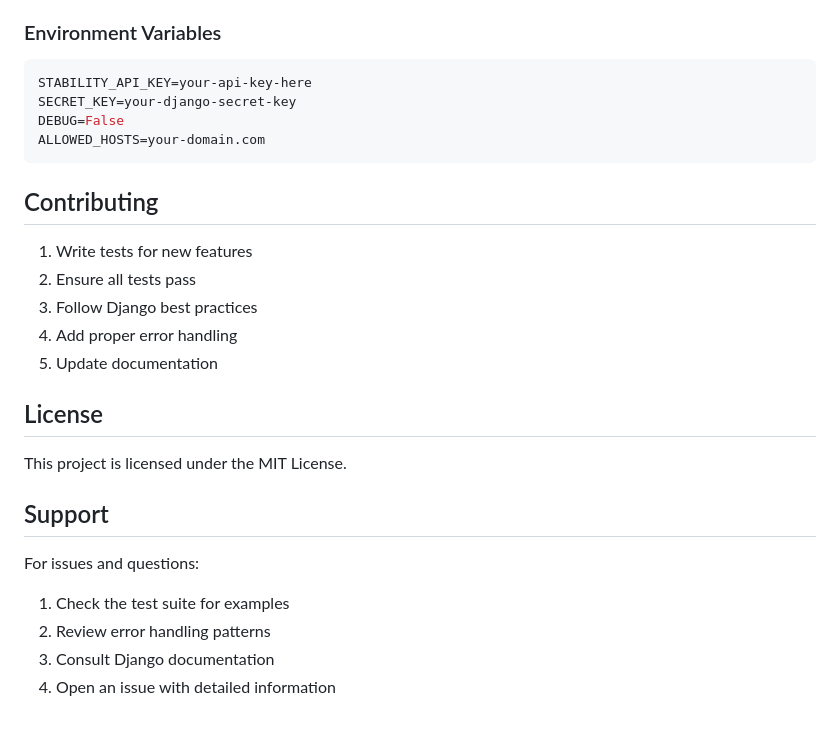
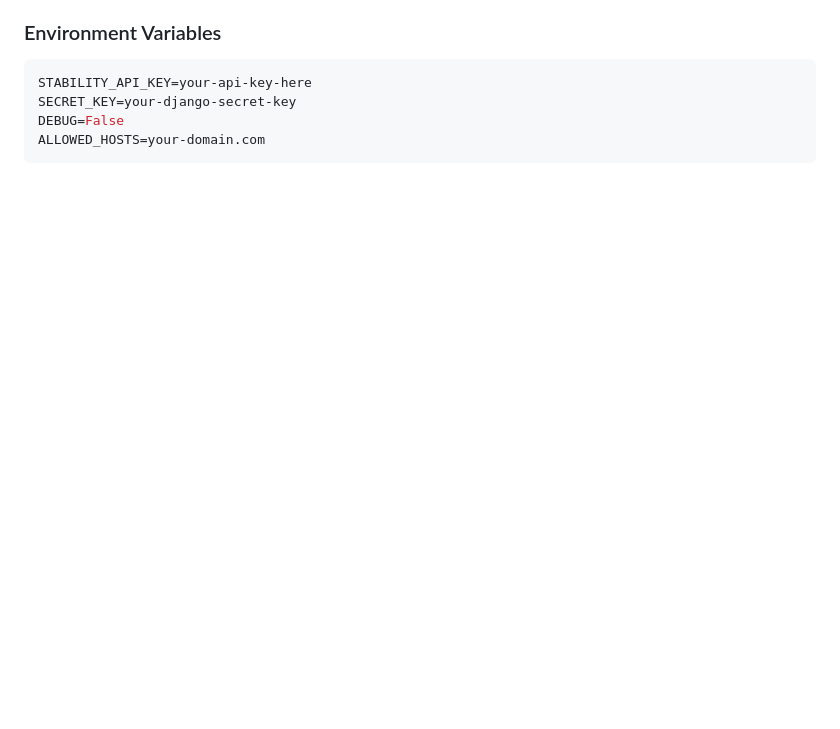
Before and after one commit to MaBenAd/Image-Generator, a Markdown page: README.md, the part around the change. GitHub-like rendering; blank space fills up the shorter version.

````diff
--- a/README.md
+++ b/README.md
@@ -195,23 +195,3 @@ SECRET_KEY=your-django-secret-key
 DEBUG=False
 ALLOWED_HOSTS=your-domain.com
 ```
-
-## Contributing
-
-1. Write tests for new features
-2. Ensure all tests pass
-3. Follow Django best practices
-4. Add proper error handling
-5. Update documentation
-
-## License
-
-This project is licensed under the MIT License.
-
-## Support
-
-For issues and questions:
-1. Check the test suite for examples
-2. Review error handling patterns
-3. Consult Django documentation
-4. Open an issue with detailed information
````
